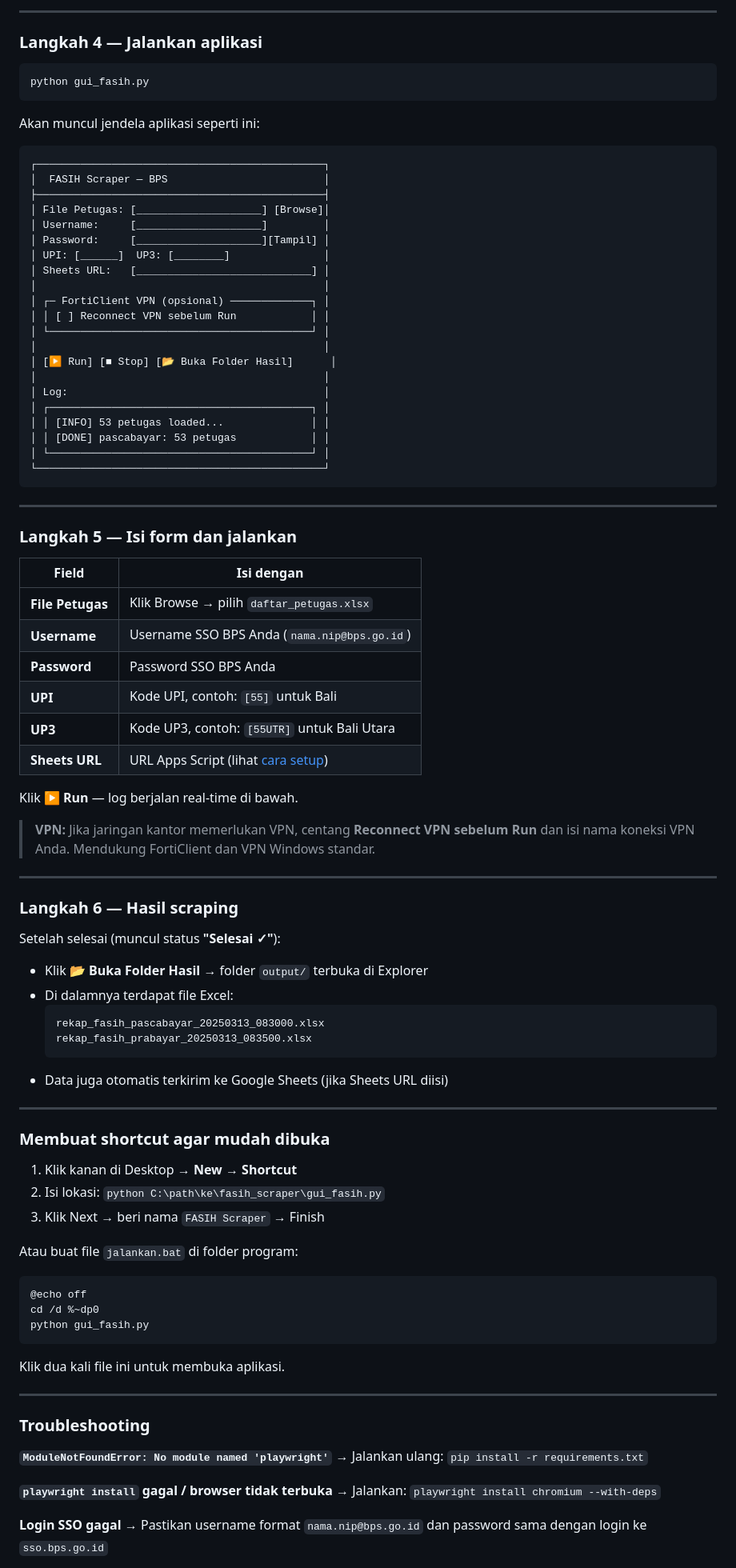
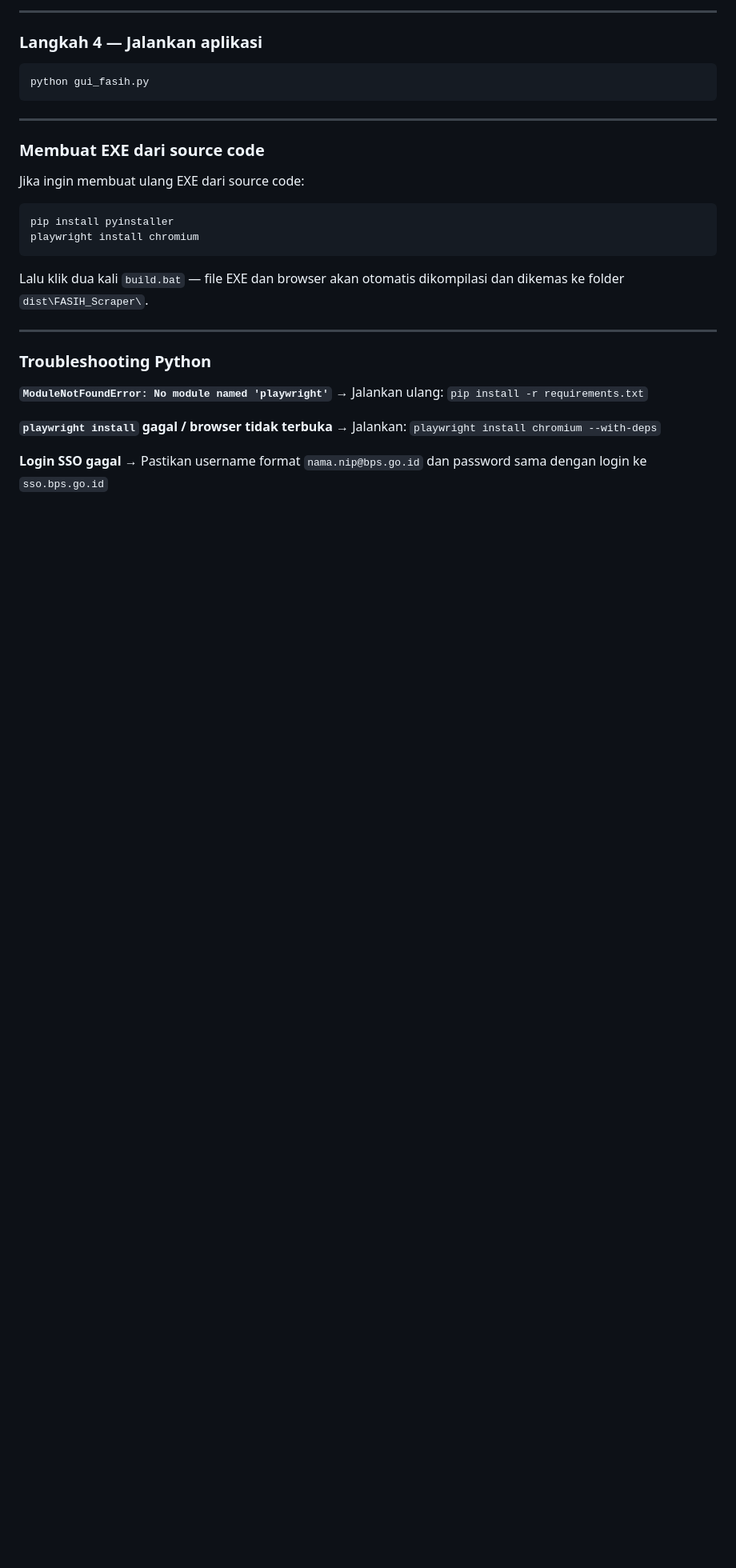
Before and after one commit to zul-zulkar/gcpln5108, a Markdown page: README.md, the part around one of its changes. Shown at 80% size. Drawn GitHub-style; blank space fills up the shorter version.

Commit message:
feat: add instructions for running scraper on PC using EXE and Python, including troubleshooting tips

````diff
--- a/README.md
+++ b/README.md
@@ -340,82 +434,22 @@ playwright install chromium
 python gui_fasih.py
 ```
 
-Akan muncul jendela aplikasi seperti ini:
+---
+
+### Membuat EXE dari source code
+
+Jika ingin membuat ulang EXE dari source code:
 
 ```
-┌──────────────────────────────────────────────┐
-│  FASIH Scraper — BPS                         │
-├──────────────────────────────────────────────┤
-│ File Petugas: [____________________] [Browse]│
-│ Username:     [____________________]         │
-│ Password:     [____________________][Tampil] │
-│ UPI: [______]  UP3: [________]               │
-│ Sheets URL:   [____________________________] │
-│                                              │
-│ ┌─ FortiClient VPN (opsional) ─────────────┐ │
-│ │ [ ] Reconnect VPN sebelum Run            │ │
-│ └──────────────────────────────────────────┘ │
-│                                              │
-│ [▶ Run] [■ Stop] [📂 Buka Folder Hasil]      │
-│                                              │
-│ Log:                                         │
-│ ┌──────────────────────────────────────────┐ │
-│ │ [INFO] 53 petugas loaded...              │ │
-│ │ [DONE] pascabayar: 53 petugas            │ │
-│ └──────────────────────────────────────────┘ │
-└──────────────────────────────────────────────┘
+pip install pyinstaller
+playwright install chromium
 ```
+
+Lalu klik dua kali `build.bat` — file EXE dan browser akan otomatis dikompilasi dan dikemas ke folder `dist\FASIH_Scraper\`.
 
 ---
 
-### Langkah 5 — Isi form dan jalankan
-
-| Field | Isi dengan |
-|-------|-----------|
-| **File Petugas** | Klik Browse → pilih `daftar_petugas.xlsx` |
-| **Username** | Username SSO BPS Anda (`nama.nip@bps.go.id`) |
-| **Password** | Password SSO BPS Anda |
-| **UPI** | Kode UPI, contoh: `[55]` untuk Bali |
-| **UP3** | Kode UP3, contoh: `[55UTR]` untuk Bali Utara |
-| **Sheets URL** | URL Apps Script (lihat [cara setup](#cara-setup-google-sheets--apps-script)) |
-
-Klik **▶ Run** — log berjalan real-time di bawah.
-
-> **VPN:** Jika jaringan kantor memerlukan VPN, centang **Reconnect VPN sebelum Run** dan isi nama koneksi VPN Anda. Mendukung FortiClient dan VPN Windows standar.
-
----
-
-### Langkah 6 — Hasil scraping
-
-Setelah selesai (muncul status **"Selesai ✓"**):
-
-- Klik **📂 Buka Folder Hasil** → folder `output/` terbuka di Explorer
-- Di dalamnya terdapat file Excel:
-  ```
-  rekap_fasih_pascabayar_20250313_083000.xlsx
-  rekap_fasih_prabayar_20250313_083500.xlsx
-  ```
-- Data juga otomatis terkirim ke Google Sheets (jika Sheets URL diisi)
-
----
-
-### Membuat shortcut agar mudah dibuka
-
-1. Klik kanan di Desktop → **New → Shortcut**
-2. Isi lokasi: `python C:\path\ke\fasih_scraper\gui_fasih.py`
-3. Klik Next → beri nama `FASIH Scraper` → Finish
-
-Atau buat file `jalankan.bat` di folder program:
-```bat
-@echo off
-cd /d %~dp0
-python gui_fasih.py
-```
-Klik dua kali file ini untuk membuka aplikasi.
-
----
-
-### Troubleshooting
+### Troubleshooting Python
 
 **`ModuleNotFoundError: No module named 'playwright'`**
 → Jalankan ulang: `pip install -r requirements.txt`
````
Also changed, not shown: other parts of README.md (+98 -4 lines).
